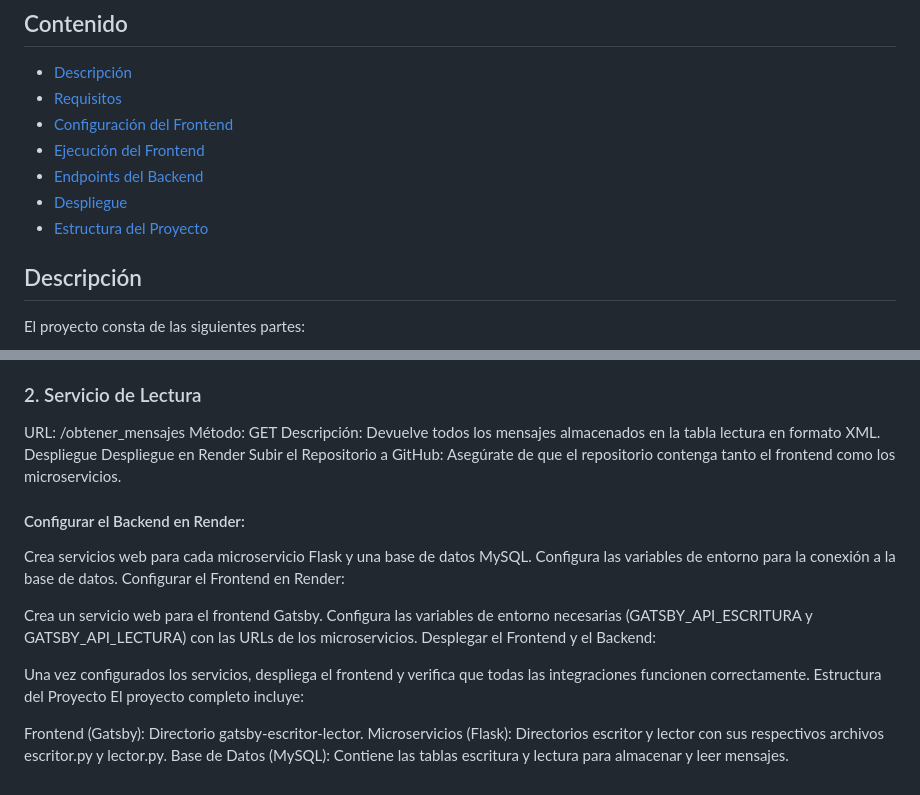
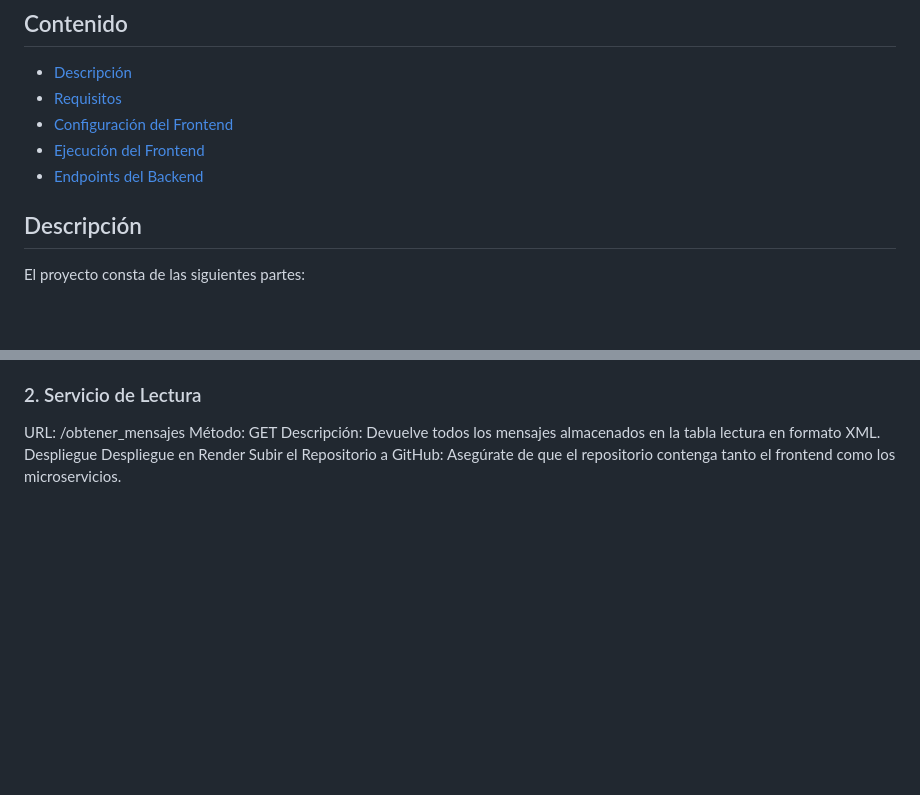
Before and after one commit to iamartinezg/Escritor-Lector-MS, a Markdown page: README.md, 2 parts joined by grey strips. Drawn GitHub-style; blank space fills up the shorter version.

```diff
--- a/README.md
+++ b/README.md
@@ -9,8 +9,6 @@ Este proyecto es una aplicación que consta de un frontend desarrollado en Gatsb
 - [Configuración del Frontend](#configuración-del-frontend)
 - [Ejecución del Frontend](#ejecución-del-frontend)
 - [Endpoints del Backend](#endpoints-del-backend)
-- [Despliegue](#despliegue)
-- [Estructura del Proyecto](#estructura-del-proyecto)
 
 ## Descripción
 
@@ -120,21 +118,3 @@ Descripción: Devuelve todos los mensajes almacenados en la tabla lectura en for
 Despliegue
 Despliegue en Render
 Subir el Repositorio a GitHub: Asegúrate de que el repositorio contenga tanto el frontend como los microservicios.
-
-#### Configurar el Backend en Render:
-
-Crea servicios web para cada microservicio Flask y una base de datos MySQL.
-Configura las variables de entorno para la conexión a la base de datos.
-Configurar el Frontend en Render:
-
-Crea un servicio web para el frontend Gatsby.
-Configura las variables de entorno necesarias (GATSBY_API_ESCRITURA y GATSBY_API_LECTURA) con las URLs de los microservicios.
-Desplegar el Frontend y el Backend:
-
-Una vez configurados los servicios, despliega el frontend y verifica que todas las integraciones funcionen correctamente.
-Estructura del Proyecto
-El proyecto completo incluye:
-
-Frontend (Gatsby): Directorio gatsby-escritor-lector.
-Microservicios (Flask): Directorios escritor y lector con sus respectivos archivos escritor.py y lector.py.
-Base de Datos (MySQL): Contiene las tablas escritura y lectura para almacenar y leer mensajes.
```
